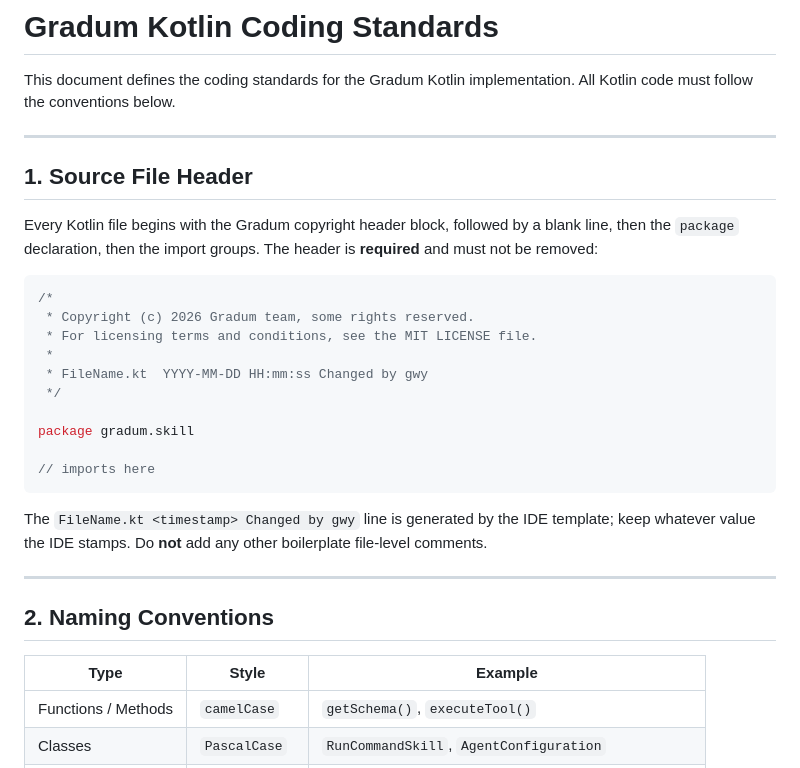
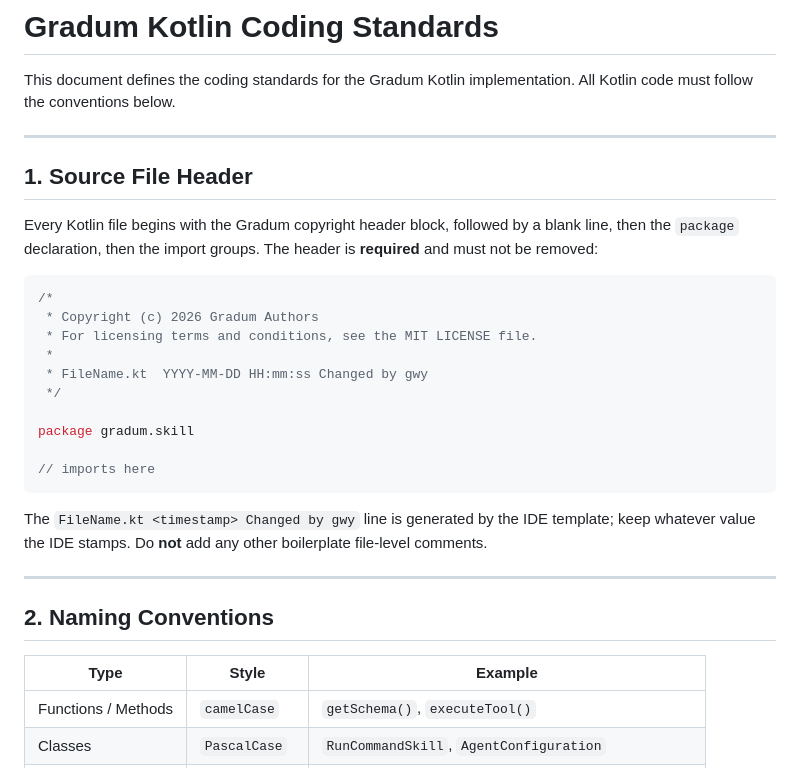
Before and after one commit to lg841226/Gradum, a Markdown page: docs/CODING_STANDARDS_KOTLIN.md, the part around one of its changes. Rendered like a GitHub page.

Commit message:
chore: fix outdated copyright headers in CODING_STANDARDS_KOTLIN.md and PLUGIN_FEATURES.md

````diff
--- a/docs/CODING_STANDARDS_KOTLIN.md
+++ b/docs/CODING_STANDARDS_KOTLIN.md
@@ -3,7 +3,7 @@
 This document defines the coding standards for the Gradum Kotlin implementation. All Kotlin code must follow the
 conventions below.
 
----
+***
 
 ## 1. Source File Header
 
@@ -12,7 +12,7 @@ declaration, then the import groups. The header is **required** and must not be
 
 ```kotlin
 /*
- * Copyright (c) 2026 Gradum team, some rights reserved.
+ * Copyright (c) 2026 Gradum Authors
  * For licensing terms and conditions, see the MIT LICENSE file.
  *
  * FileName.kt  YYYY-MM-DD HH:mm:ss Changed by gwy
@@ -26,12 +26,12 @@ package gradum.skill
 The `FileName.kt <timestamp> Changed by gwy` line is generated by the IDE template; keep whatever value the IDE stamps.
 Do **not** add any other boilerplate file-level comments.
 
----
+***
 
 ## 2. Naming Conventions
 
 | Type                | Style         | Example                                            |
-|---------------------|---------------|----------------------------------------------------|
+| ------------------- | ------------- | -------------------------------------------------- |
 | Functions / Methods | `camelCase`   | `getSchema()`, `executeTool()`                     |
 | Classes             | `PascalCase`  | `RunCommandSkill`, `AgentConfiguration`            |
 | Constants           | `UPPER_SNAKE` | `DEFAULT_MODEL`, `TOO_LARGE_THRESHOLD`             |
````
Also changed, not shown: other parts of docs/CODING_STANDARDS_KOTLIN.md (+50 -28 lines), docs/PLUGIN_FEATURES.md (+1 -1 lines).
